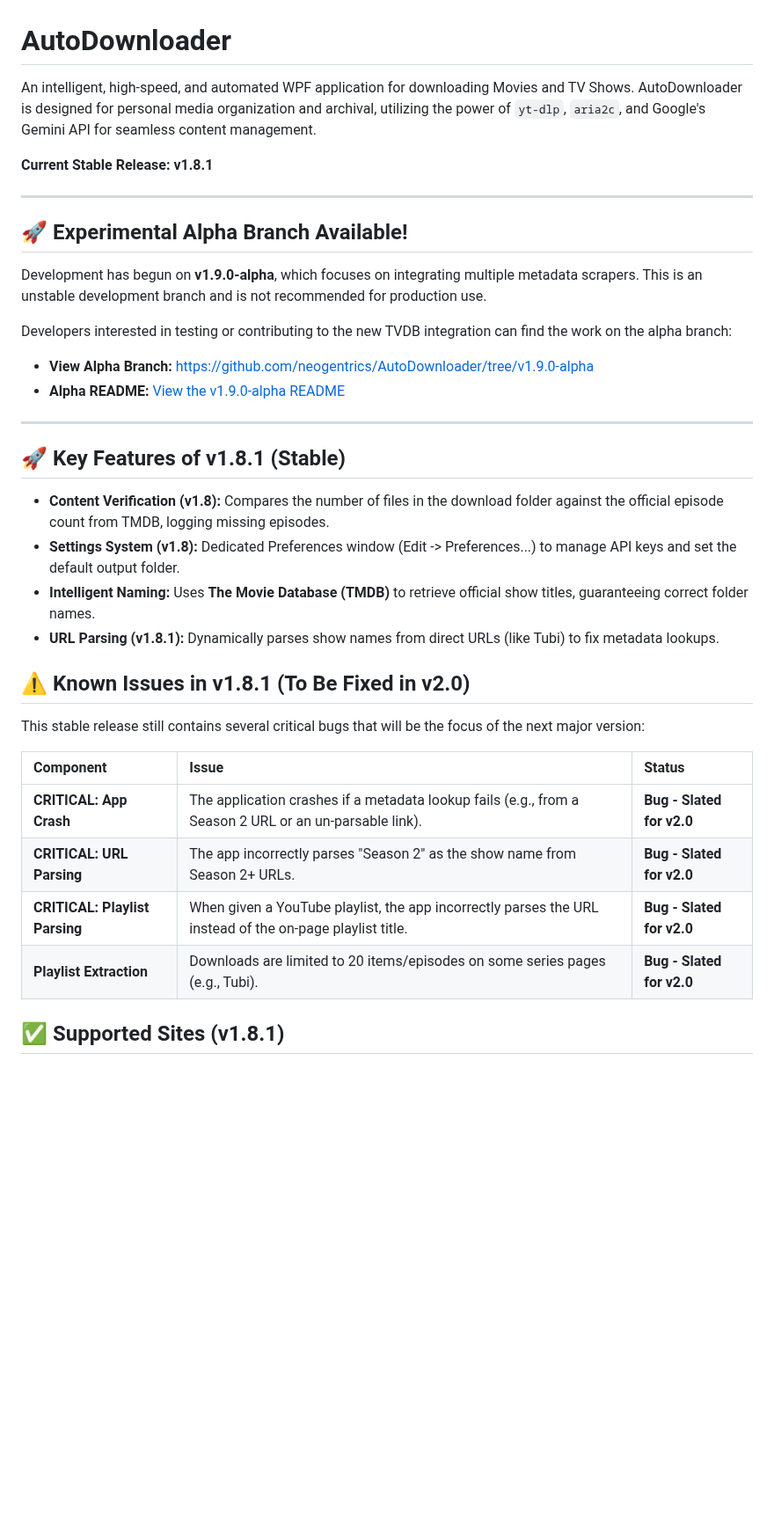
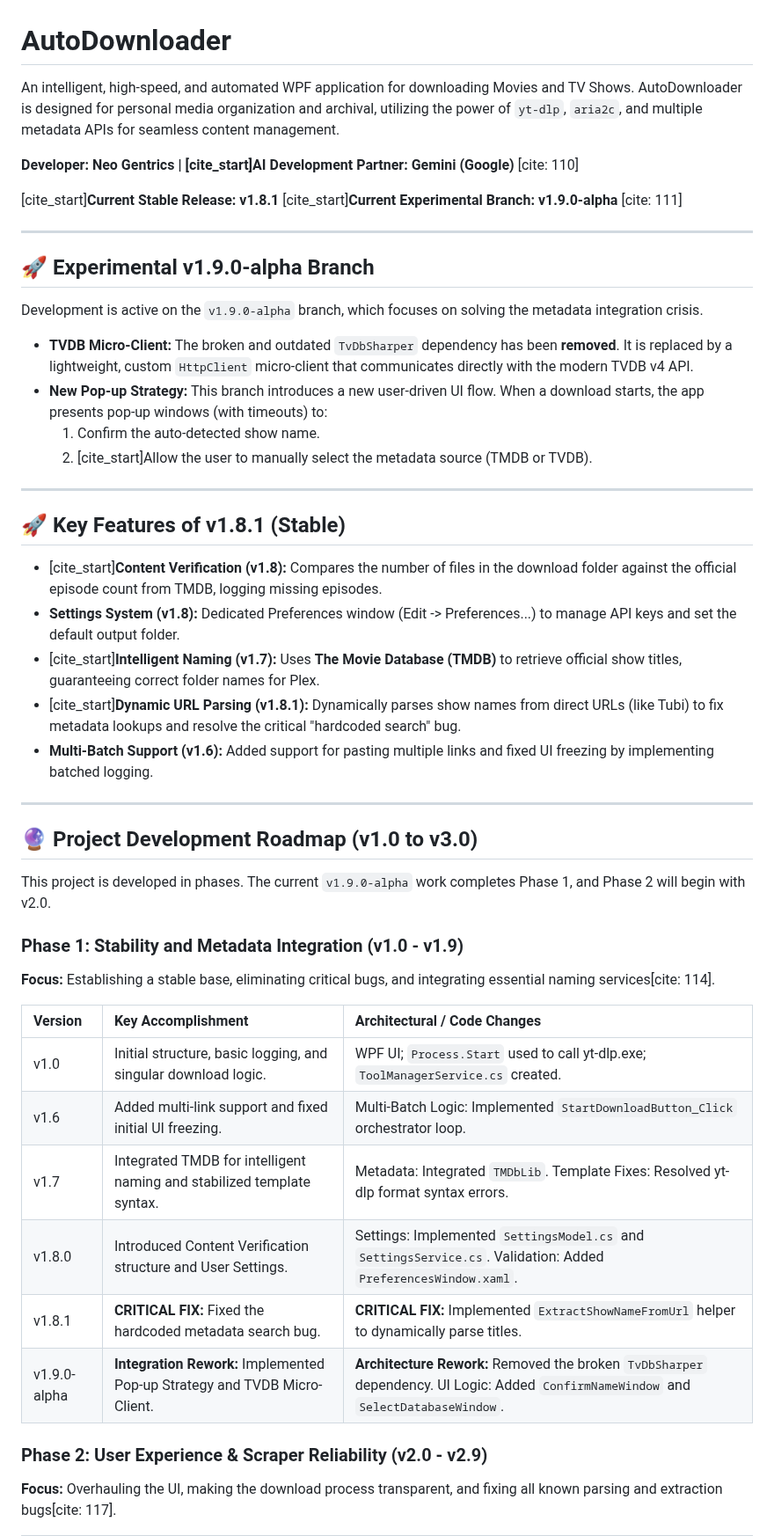
Before and after one commit to neogentrics/AutoDownloader, a Markdown page: README.md, the part around one of its changes. Shown at 88% size. Drawn GitHub-style; blank space fills up the shorter version.

Commit message:
Update README.md
Signed-off-by: Joshua Thomas <61997760+neogentrics@users.noreply.github.com>

```diff
--- a/README.md
+++ b/README.md
@@ -1,38 +1,52 @@
 # AutoDownloader
 
-An intelligent, high-speed, and automated WPF application for downloading Movies and TV Shows. AutoDownloader is designed for personal media organization and archival, utilizing the power of `yt-dlp`, `aria2c`, and Google's Gemini API for seamless content management.
+An intelligent, high-speed, and automated WPF application for downloading Movies and TV Shows. AutoDownloader is designed for personal media organization and archival,
+utilizing the power of `yt-dlp`, `aria2c`, and multiple metadata APIs for seamless content management.
 
-**Current Stable Release: v1.8.1**
+**Developer: Neo Gentrics | [cite_start]AI Development Partner: Gemini (Google)** [cite: 110]
+
+[cite_start]**Current Stable Release: v1.8.1**
+[cite_start]**Current Experimental Branch: v1.9.0-alpha** [cite: 111]
 
 ---
 
-## 🚀 Experimental Alpha Branch Available!
+## 🚀 Experimental v1.9.0-alpha Branch
 
-Development has begun on **v1.9.0-alpha**, which focuses on integrating multiple metadata scrapers. This is an unstable development branch and is not recommended for production use.
+Development is active on the `v1.9.0-alpha` branch, which focuses on solving the metadata integration crisis.
 
-Developers interested in testing or contributing to the new TVDB integration can find the work on the alpha branch:
-* **View Alpha Branch:** [https://github.com/neogentrics/AutoDownloader/tree/v1.9.0-alpha](https://github.com/neogentrics/AutoDownloader/tree/v1.9.0-alpha)
-* **Alpha README:** [View the v1.9.0-alpha README](https://github.com/neogentrics/AutoDownloader/blob/v1.9.0-alpha/README.md)
+* **TVDB Micro-Client:** The broken and outdated `TvDbSharper` dependency has been **removed**. It is replaced by a lightweight, custom `HttpClient` micro-client that communicates directly with the modern TVDB v4 API.
+* **New Pop-up Strategy:** This branch introduces a new user-driven UI flow. When a download starts, the app presents pop-up windows (with timeouts) to:
+    1.  Confirm the auto-detected show name.
+    2.  [cite_start]Allow the user to manually select the metadata source (TMDB or TVDB).
 
 ---
 
 ## 🚀 Key Features of v1.8.1 (Stable)
 
-* **Content Verification (v1.8):** Compares the number of files in the download folder against the official episode count from TMDB, logging missing episodes.
+* [cite_start]**Content Verification (v1.8):** Compares the number of files in the download folder against the official episode count from TMDB, logging missing episodes.
 * **Settings System (v1.8):** Dedicated Preferences window (Edit -> Preferences...) to manage API keys and set the default output folder.
-* **Intelligent Naming:** Uses **The Movie Database (TMDB)** to retrieve official show titles, guaranteeing correct folder names.
-* **URL Parsing (v1.8.1):** Dynamically parses show names from direct URLs (like Tubi) to fix metadata lookups.
+* [cite_start]**Intelligent Naming (v1.7):** Uses **The Movie Database (TMDB)** to retrieve official show titles, guaranteeing correct folder names for Plex.
+* [cite_start]**Dynamic URL Parsing (v1.8.1):** Dynamically parses show names from direct URLs (like Tubi) to fix metadata lookups and resolve the critical "hardcoded search" bug.
+* **Multi-Batch Support (v1.6):** Added support for pasting multiple links and fixed UI freezing by implementing batched logging.
 
-## ⚠️ Known Issues in v1.8.1 (To Be Fixed in v2.0)
+---
 
-This stable release still contains several critical bugs that will be the focus of the next major version:
+## 🔮 Project Development Roadmap (v1.0 to v3.0)
 
-| Component | Issue | Status |
+This project is developed in phases. The current `v1.9.0-alpha` work completes Phase 1, and Phase 2 will begin with v2.0.
+
+### Phase 1: Stability and Metadata Integration (v1.0 - v1.9)
+**Focus:** Establishing a stable base, eliminating critical bugs, and integrating essential naming services[cite: 114].
+
+| Version | Key Accomplishment | Architectural / Code Changes |
 | :--- | :--- | :--- |
-| **CRITICAL: App Crash** | The application crashes if a metadata lookup fails (e.g., from a Season 2 URL or an un-parsable link). | **Bug - Slated for v2.0** |
-| **CRITICAL: URL Parsing** | The app incorrectly parses "Season 2" as the show name from Season 2+ URLs. | **Bug - Slated for v2.0** |
-| **CRITICAL: Playlist Parsing**| When given a YouTube playlist, the app incorrectly parses the URL instead of the on-page playlist title. | **Bug - Slated for v2.0** |
-| **Playlist Extraction** | Downloads are limited to 20 items/episodes on some series pages (e.g., Tubi). | **Bug - Slated for v2.0** |
+| v1.0 | Initial structure, basic logging, and singular download logic. | WPF UI; `Process.Start` used to call yt-dlp.exe; `ToolManagerService.cs` created.  |
+| v1.6 | Added multi-link support and fixed initial UI freezing. | Multi-Batch Logic: Implemented `StartDownloadButton_Click` orchestrator loop.  |
+| v1.7 | Integrated TMDB for intelligent naming and stabilized template syntax. | Metadata: Integrated `TMDbLib`. Template Fixes: Resolved yt-dlp format syntax errors.  |
+| v1.8.0 | Introduced Content Verification structure and User Settings. | Settings: Implemented `SettingsModel.cs` and `SettingsService.cs`. Validation: Added `PreferencesWindow.xaml`.  |
+| v1.8.1 | **CRITICAL FIX:** Fixed the hardcoded metadata search bug. | **CRITICAL FIX:** Implemented `ExtractShowNameFromUrl` helper to dynamically parse titles.  |
+| v1.9.0-alpha | **Integration Rework:** Implemented Pop-up Strategy and TVDB Micro-Client. | **Architecture Rework:** Removed the broken `TvDbSharper` dependency. UI Logic: Added `ConfirmNameWindow` and `SelectDatabaseWindow`.  |
 
-## ✅ Supported Sites (v1.8.1)
+### Phase 2: User Experience & Scraper Reliability (v2.0 - v2.9)
+**Focus:** Overhauling the UI, making the download process transparent, and fixing all known parsing and extraction bugs[cite: 117].
 
```
Also changed, not shown: other parts of README.md (+15 -14 lines).
